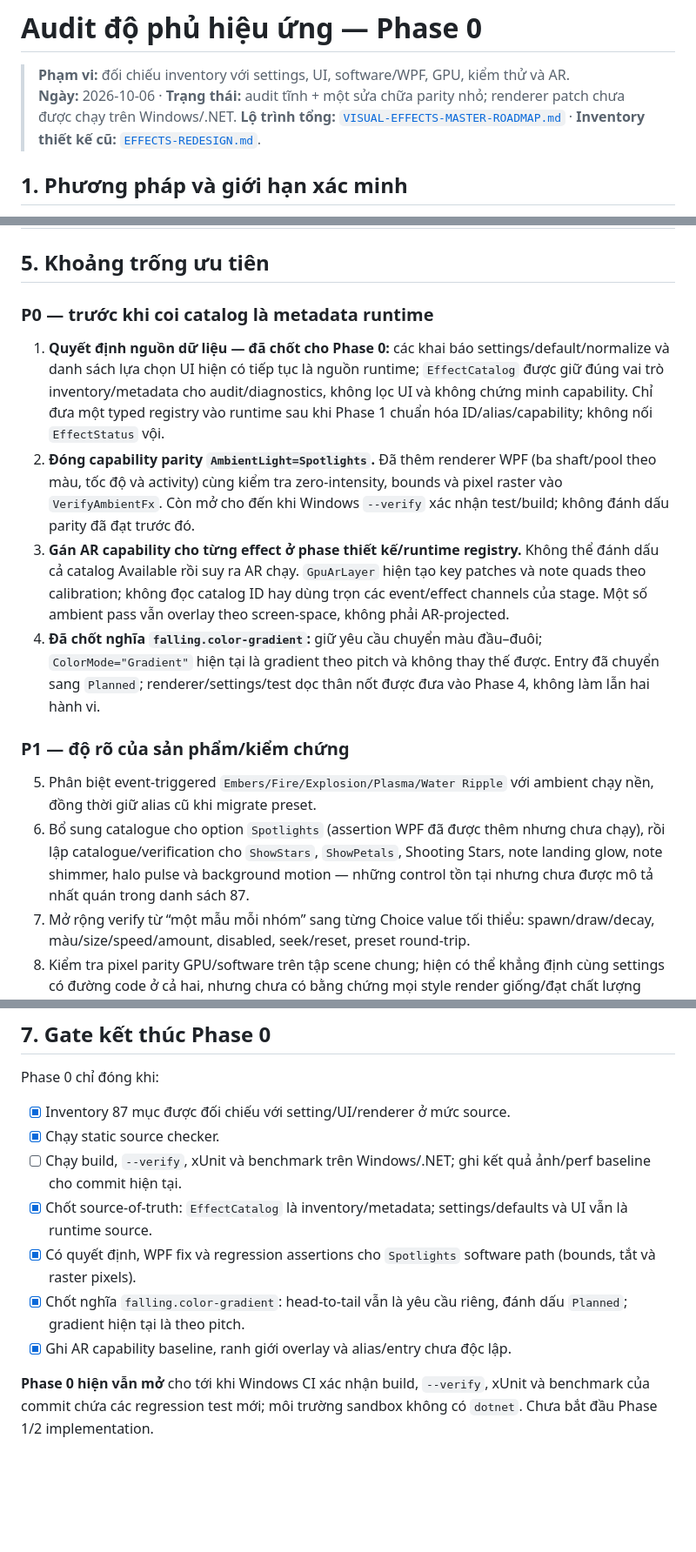
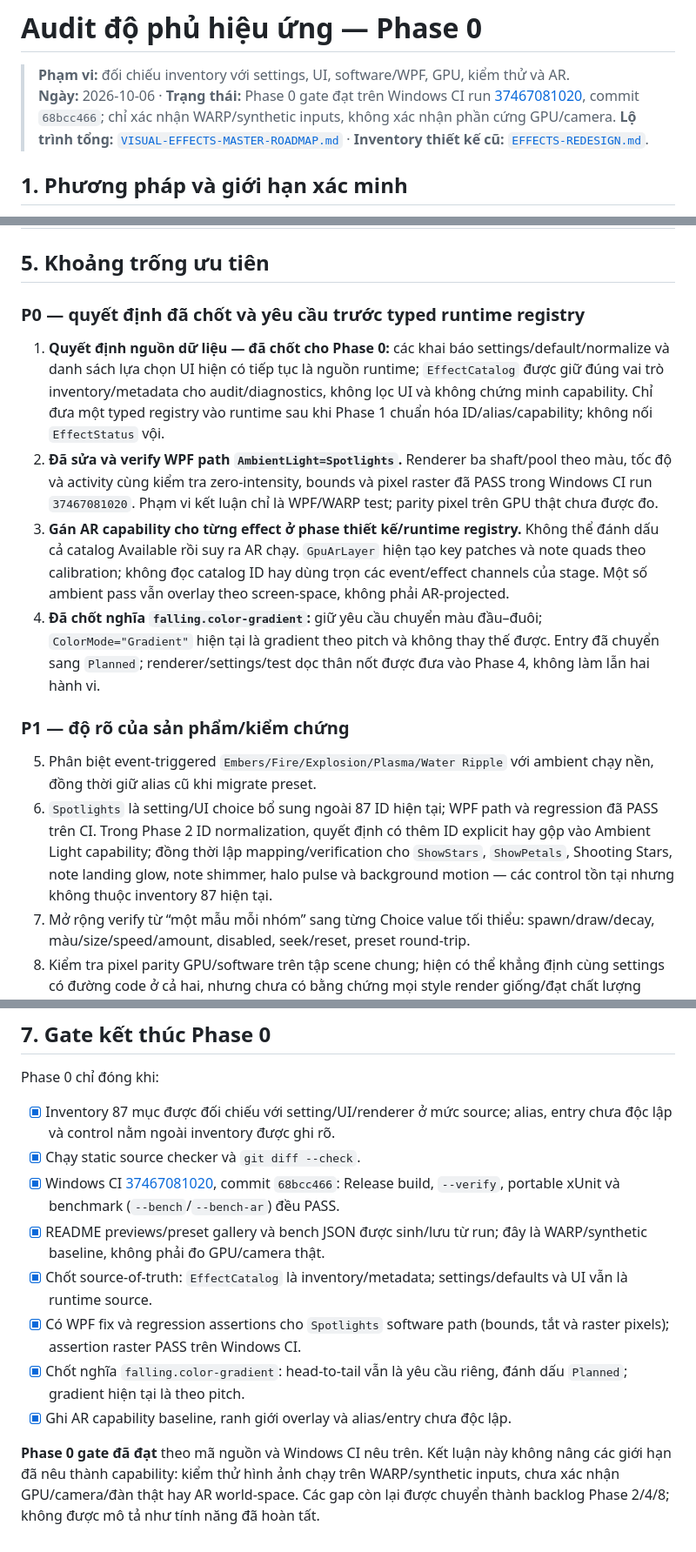
Before and after one commit to lxmtuu/PianoPath, a Markdown page: docs/EFFECT-COVERAGE-AUDIT.md, 3 parts joined by grey strips. Shown at 87% size. Rendered like a GitHub page; blank space fills up the shorter version.

Commit message:
docs: close Phase 0 after Windows CI verification
Co-authored-by: arena-agent <297053741+arena-agent@users.noreply.github.com>

```diff
--- a/docs/EFFECT-COVERAGE-AUDIT.md
+++ b/docs/EFFECT-COVERAGE-AUDIT.md
@@ -1,7 +1,7 @@
 # Audit độ phủ hiệu ứng — Phase 0
 
 > **Phạm vi:** đối chiếu inventory với settings, UI, software/WPF, GPU, kiểm thử và AR.
-> **Ngày:** 2026-10-06 · **Trạng thái:** audit tĩnh + một sửa chữa parity nhỏ; renderer patch chưa được chạy trên Windows/.NET.
+> **Ngày:** 2026-10-06 · **Trạng thái:** Phase 0 gate đạt trên Windows CI run [37467081020](https://github.com/lxmtuu/PianoPath/actions/runs/37467081020), commit `68bcc466`; chỉ xác nhận WARP/synthetic inputs, không xác nhận phần cứng GPU/camera.
 > **Lộ trình tổng:** [`VISUAL-EFFECTS-MASTER-ROADMAP.md`](VISUAL-EFFECTS-MASTER-ROADMAP.md) · **Inventory thiết kế cũ:** [`EFFECTS-REDESIGN.md`](EFFECTS-REDESIGN.md).
 
 ## 1. Phương pháp và giới hạn xác minh
@@ -196,17 +197,17 @@
 
 ## 5. Khoảng trống ưu tiên
 
-### P0 — trước khi coi catalog là metadata runtime
+### P0 — quyết định đã chốt và yêu cầu trước typed runtime registry
 
 1. **Quyết định nguồn dữ liệu — đã chốt cho Phase 0:** các khai báo settings/default/normalize và danh sách lựa chọn UI hiện có tiếp tục là nguồn runtime; `EffectCatalog` được giữ đúng vai trò inventory/metadata cho audit/diagnostics, không lọc UI và không chứng minh capability. Chỉ đưa một typed registry vào runtime sau khi Phase 1 chuẩn hóa ID/alias/capability; không nối `EffectStatus` vội.
-2. **Đóng capability parity `AmbientLight=Spotlights`.** Đã thêm renderer WPF (ba shaft/pool theo màu, tốc độ và activity) cùng kiểm tra zero-intensity, bounds và pixel raster vào `VerifyAmbientFx`. Còn mở cho đến khi Windows `--verify` xác nhận test/build; không đánh dấu parity đã đạt trước đó.
+2. **Đã sửa và verify WPF path `AmbientLight=Spotlights`.** Renderer ba shaft/pool theo màu, tốc độ và activity cùng kiểm tra zero-intensity, bounds và pixel raster đã PASS trong Windows CI run `37467081020`. Phạm vi kết luận chỉ là WPF/WARP test; parity pixel trên GPU thật chưa được đo.
 3. **Gán AR capability cho từng effect ở phase thiết kế/runtime registry.** Không thể đánh dấu cả catalog Available rồi suy ra AR chạy. `GpuArLayer` hiện tạo key patches và note quads theo calibration; không đọc catalog ID hay dùng trọn các event/effect channels của stage. Một số ambient pass vẫn overlay theo screen-space, không phải AR-projected.
 4. **Đã chốt nghĩa `falling.color-gradient`:** giữ yêu cầu chuyển màu đầu–đuôi; `ColorMode="Gradient"` hiện tại là gradient theo pitch và không thay thế được. Entry đã chuyển sang `Planned`; renderer/settings/test dọc thân nốt được đưa vào Phase 4, không làm lẫn hai hành vi.
 
 ### P1 — độ rõ của sản phẩm/kiểm chứng
 
 5. Phân biệt event-triggered `Embers/Fire/Explosion/Plasma/Water Ripple` với ambient chạy nền, đồng thời giữ alias cũ khi migrate preset.
-6. Bổ sung catalogue cho option `Spotlights` (assertion WPF đã được thêm nhưng chưa chạy), rồi lập catalogue/verification cho `ShowStars`, `ShowPetals`, Shooting Stars, note landing glow, note shimmer, halo pulse và background motion — những control tồn tại nhưng chưa được mô tả nhất quán trong danh sách 87.
+6. `Spotlights` là setting/UI choice bổ sung ngoài 87 ID hiện tại; WPF path và regression đã PASS trên CI. Trong Phase 2 ID normalization, quyết định có thêm ID explicit hay gộp vào Ambient Light capability; đồng thời lập mapping/verification cho `ShowStars`, `ShowPetals`, Shooting Stars, note landing glow, note shimmer, halo pulse và background motion — các control tồn tại nhưng không thuộc inventory 87 hiện tại.
 7. Mở rộng verify từ “một mẫu mỗi nhóm” sang từng Choice value tối thiểu: spawn/draw/decay, màu/size/speed/amount, disabled, seek/reset, preset round-trip.
 8. Kiểm tra pixel parity GPU/software trên tập scene chung; hiện có thể khẳng định cùng settings có đường code ở cả hai, nhưng chưa có bằng chứng mọi style render giống/đạt chất lượng tương đương.
 9. Tách `AudioReactive` envelope hiện tại khỏi mục tiêu FFT thật; chỉ quảng bá low/mid/high spectrum sau khi đường PCM → analyzer → smoothing → render đã được kiểm thử.
@@ -243,12 +244,13 @@
 
 Phase 0 chỉ đóng khi:
 
-- [x] Inventory 87 mục được đối chiếu với setting/UI/renderer ở mức source.
-- [x] Chạy static source checker.
-- [ ] Chạy build, `--verify`, xUnit và benchmark trên Windows/.NET; ghi kết quả ảnh/perf baseline cho commit hiện tại.
+- [x] Inventory 87 mục được đối chiếu với setting/UI/renderer ở mức source; alias, entry chưa độc lập và control nằm ngoài inventory được ghi rõ.
+- [x] Chạy static source checker và `git diff --check`.
+- [x] Windows CI [37467081020](https://github.com/lxmtuu/PianoPath/actions/runs/37467081020), commit `68bcc466`: Release build, `--verify`, portable xUnit và benchmark (`--bench`/`--bench-ar`) đều PASS.
+- [x] README previews/preset gallery và bench JSON được sinh/lưu từ run; đây là WARP/synthetic baseline, không phải đo GPU/camera thật.
 - [x] Chốt source-of-truth: `EffectCatalog` là inventory/metadata; settings/defaults và UI vẫn là runtime source.
-- [x] Có quyết định, WPF fix và regression assertions cho `Spotlights` software path (bounds, tắt và raster pixels).
+- [x] Có WPF fix và regression assertions cho `Spotlights` software path (bounds, tắt và raster pixels); assertion raster PASS trên Windows CI.
 - [x] Chốt nghĩa `falling.color-gradient`: head-to-tail vẫn là yêu cầu riêng, đánh dấu `Planned`; gradient hiện tại là theo pitch.
 - [x] Ghi AR capability baseline, ranh giới overlay và alias/entry chưa độc lập.
 
-**Phase 0 hiện vẫn mở** cho tới khi Windows CI xác nhận build, `--verify`, xUnit và benchmark của commit chứa các regression test mới; môi trường sandbox không có `dotnet`. Chưa bắt đầu Phase 1/2 implementation.
+**Phase 0 gate đã đạt** theo mã nguồn và Windows CI nêu trên. Kết luận này không nâng các giới hạn đã nêu thành capability: kiểm thử hình ảnh chạy trên WARP/synthetic inputs, chưa xác nhận GPU/camera/đàn thật hay AR world-space. Các gap còn lại được chuyển thành backlog Phase 2/4/8; không được mô tả như tính năng đã hoàn tất.
```
Also changed, not shown: other parts of docs/EFFECT-COVERAGE-AUDIT.md (+8 -7 lines), docs/SETTINGS-WIRING-AUDIT.md (+1 -1 lines), docs/VISUAL-EFFECTS-MASTER-ROADMAP.md (+2 -2 lines).
